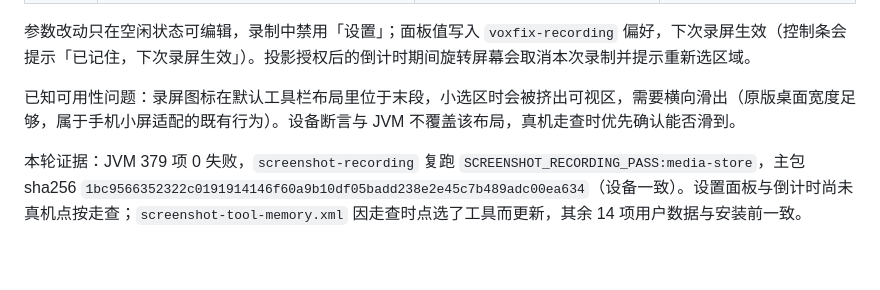
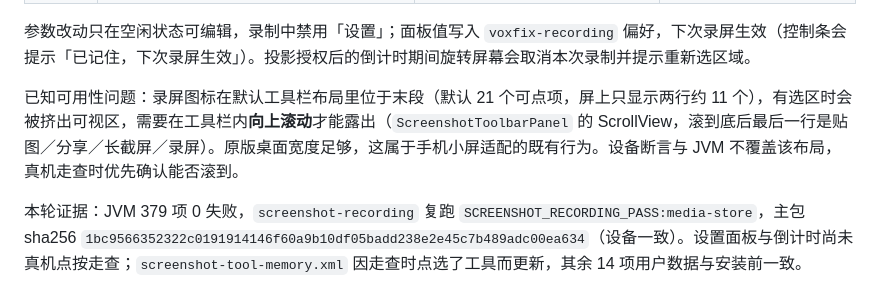
Before and after one commit to duofulang007/VoxFix, a Markdown page: docs/SnowShot-T28-录屏-实现与验收-2026-11-06.md, the part around the change. Drawn GitHub-style; blank space fills up the shorter version.

```diff
--- a/docs/SnowShot-T28-录屏-实现与验收-2026-11-06.md
+++ b/docs/SnowShot-T28-录屏-实现与验收-2026-11-06.md
@@ -102,6 +102,6 @@
 
 参数改动只在空闲状态可编辑，录制中禁用「设置」；面板值写入 `voxfix-recording` 偏好，下次录屏生效（控制条会提示「已记住，下次录屏生效」）。投影授权后的倒计时期间旋转屏幕会取消本次录制并提示重新选区域。
 
-已知可用性问题：录屏图标在默认工具栏布局里位于末段，小选区时会被挤出可视区，需要横向滑出（原版桌面宽度足够，属于手机小屏适配的既有行为）。设备断言与 JVM 不覆盖该布局，真机走查时优先确认能否滑到。
+已知可用性问题：录屏图标在默认工具栏布局里位于末段（默认 21 个可点项，屏上只显示两行约 11 个），有选区时会被挤出可视区，需要在工具栏内**向上滚动**才能露出（`ScreenshotToolbarPanel` 的 ScrollView，滚到底后最后一行是贴图／分享／长截屏／录屏）。原版桌面宽度足够，这属于手机小屏适配的既有行为。设备断言与 JVM 不覆盖该布局，真机走查时优先确认能否滚到。
 
 本轮证据：JVM 379 项 0 失败，`screenshot-recording` 复跑 `SCREENSHOT_RECORDING_PASS:media-store`，主包 sha256 `1bc9566352322c0191914146f60a9b10df05badd238e2e45c7b489adc00ea634`（设备一致）。设置面板与倒计时尚未真机点按走查；`screenshot-tool-memory.xml` 因走查时点选了工具而更新，其余 14 项用户数据与安装前一致。
```
Also changed, not shown: docs/SnowShot复刻接续交接-2026-11-04.md (+1 -1 lines).
